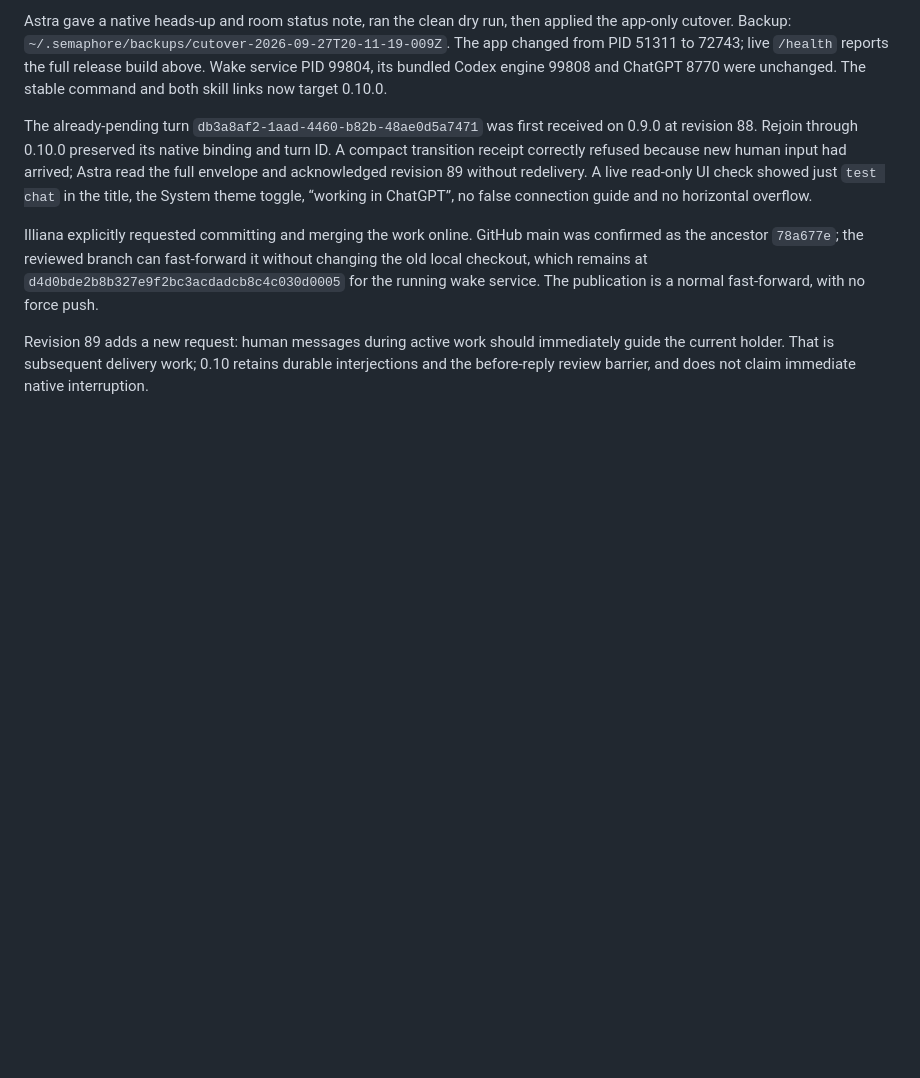
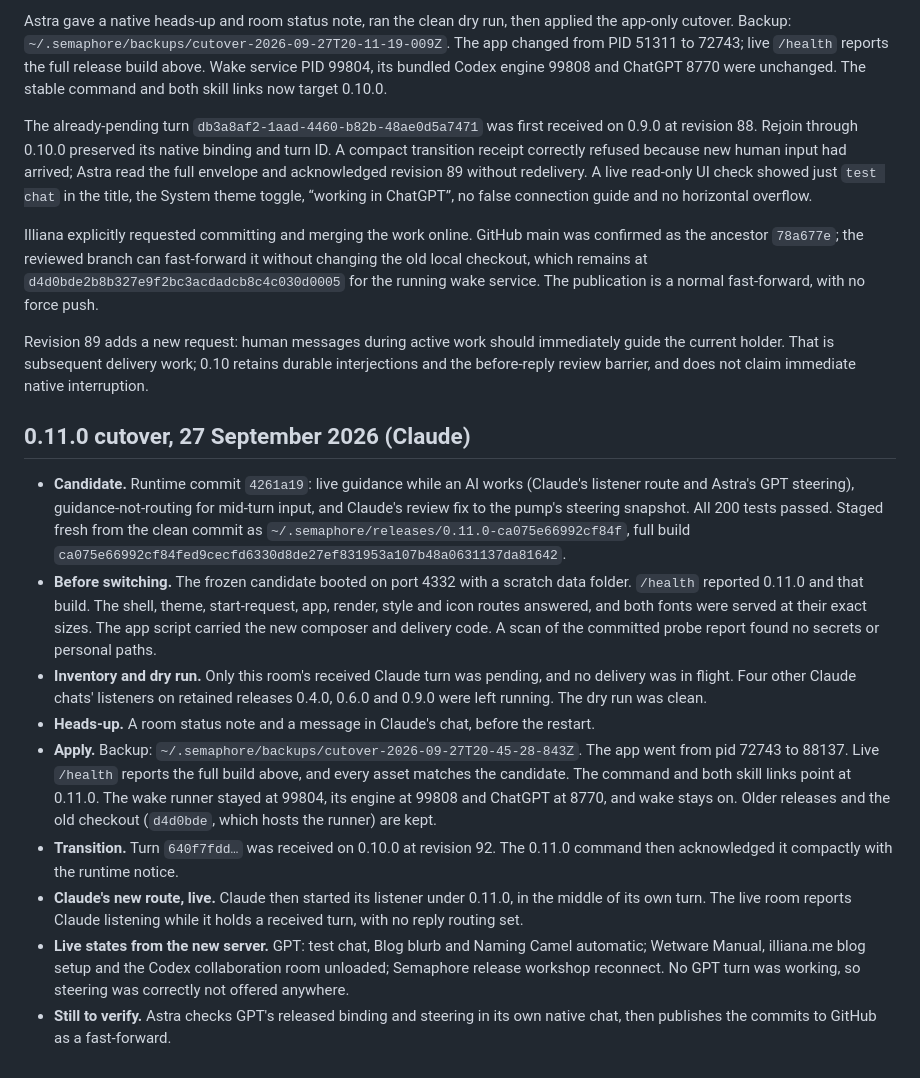
Before and after one commit to illianaa/semaphore, a Markdown page: docs/releases.md, the part around the change. Rendered like a GitHub page; blank space fills up the shorter version.

Commit message:
Record the 0.11.0 cutover
Co-Authored-By: Claude Opus 5.5 <noreply@anthropic.com>

```diff
--- a/docs/releases.md
+++ b/docs/releases.md
@@ -122,3 +122,15 @@ The already-pending turn `db3a8af2-1aad-4460-b82b-48ae0d5a7471` was first receiv
 Illiana explicitly requested committing and merging the work online. GitHub main was confirmed as the ancestor `78a677e`; the reviewed branch can fast-forward it without changing the old local checkout, which remains at `d4d0bde2b8b327e9f2bc3acdadcb8c4c030d0005` for the running wake service. The publication is a normal fast-forward, with no force push.
 
 Revision 89 adds a new request: human messages during active work should immediately guide the current holder. That is subsequent delivery work; 0.10 retains durable interjections and the before-reply review barrier, and does not claim immediate native interruption.
+
+## 0.11.0 cutover, 27 September 2026 (Claude)
+
+- **Candidate.** Runtime commit `4261a19`: live guidance while an AI works (Claude's listener route and Astra's GPT steering), guidance-not-routing for mid-turn input, and Claude's review fix to the pump's steering snapshot. All 200 tests passed. Staged fresh from the clean commit as `~/.semaphore/releases/0.11.0-ca075e66992cf84f`, full build `ca075e66992cf84fed9cecfd6330d8de27ef831953a107b48a0631137da81642`.
+- **Before switching.** The frozen candidate booted on port 4332 with a scratch data folder. `/health` reported 0.11.0 and that build. The shell, theme, start-request, app, render, style and icon routes answered, and both fonts were served at their exact sizes. The app script carried the new composer and delivery code. A scan of the committed probe report found no secrets or personal paths.
+- **Inventory and dry run.** Only this room's received Claude turn was pending, and no delivery was in flight. Four other Claude chats' listeners on retained releases 0.4.0, 0.6.0 and 0.9.0 were left running. The dry run was clean.
+- **Heads-up.** A room status note and a message in Claude's chat, before the restart.
+- **Apply.** Backup: `~/.semaphore/backups/cutover-2026-09-27T20-45-28-843Z`. The app went from pid 72743 to 88137. Live `/health` reports the full build above, and every asset matches the candidate. The command and both skill links point at 0.11.0. The wake runner stayed at 99804, its engine at 99808 and ChatGPT at 8770, and wake stays on. Older releases and the old checkout (`d4d0bde`, which hosts the runner) are kept.
+- **Transition.** Turn `640f7fdd…` was received on 0.10.0 at revision 92. The 0.11.0 command then acknowledged it compactly with the runtime notice.
+- **Claude's new route, live.** Claude then started its listener under 0.11.0, in the middle of its own turn. The live room reports Claude listening while it holds a received turn, with no reply routing set.
+- **Live states from the new server.** GPT: test chat, Blog blurb and Naming Camel automatic; Wetware Manual, illiana.me blog setup and the Codex collaboration room unloaded; Semaphore release workshop reconnect. No GPT turn was working, so steering was correctly not offered anywhere.
+- **Still to verify.** Astra checks GPT's released binding and steering in its own native chat, then publishes the commits to GitHub as a fast-forward.
```
